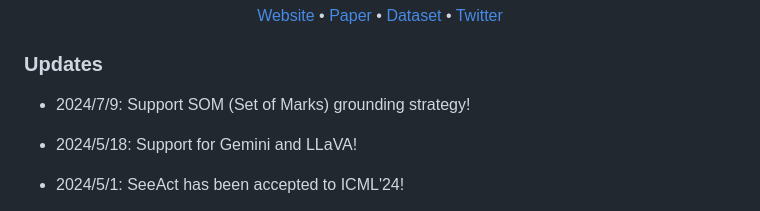
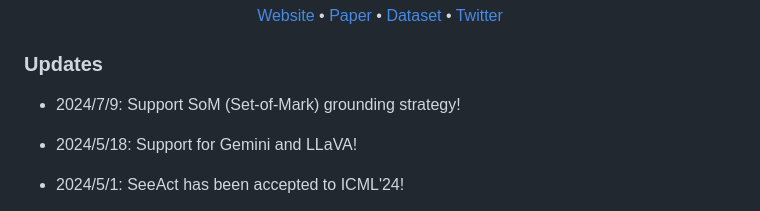
Before and after one commit to OSU-NLP-Group/SeeAct, a Markdown page: README.md, the part around the change. GitHub-like rendering.

```diff
--- a/README.md
+++ b/README.md
@@ -35,7 +35,7 @@ It consists of two main components:
 
 <h3>Updates</h3>
 
-- 2024/7/9: Support SOM (Set of Marks) grounding strategy!
+- 2024/7/9: Support SoM (Set-of-Mark) grounding strategy!
 
 - 2024/5/18: Support for Gemini and LLaVA!
 
```
